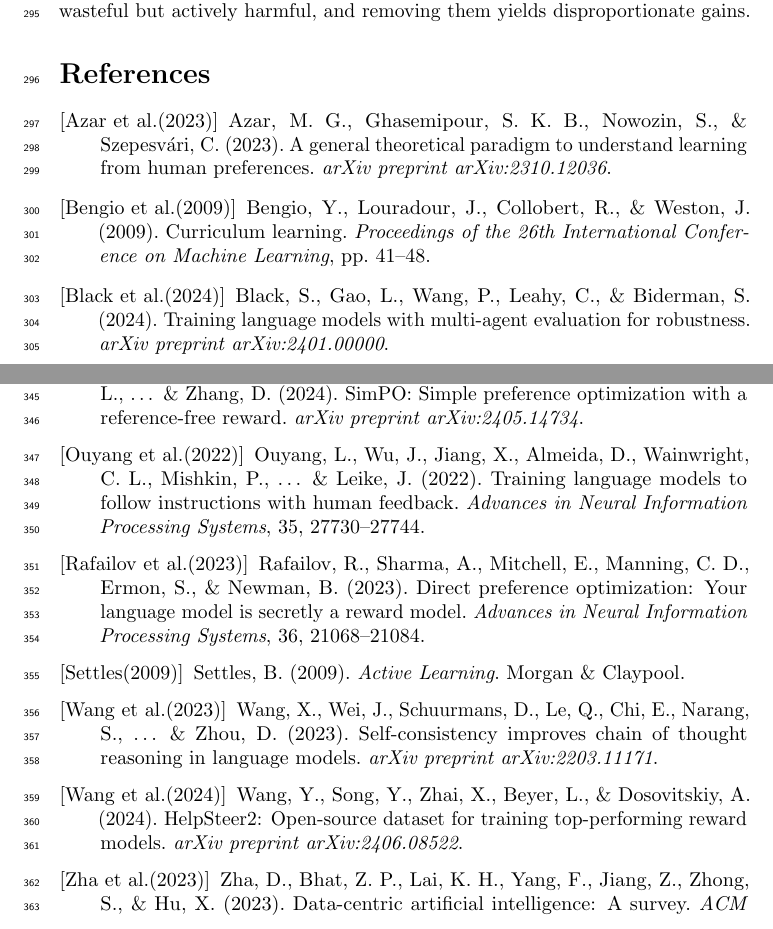
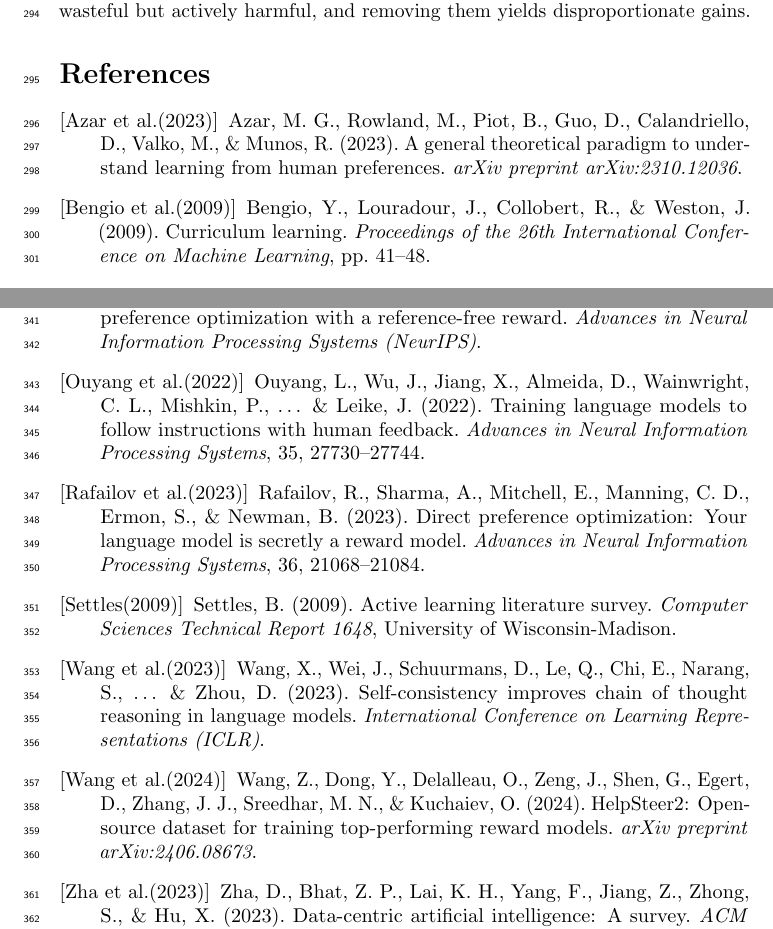
Before and after one commit to runhaoli-creator/dmapo, a LaTeX paper (paper_runhao/dmapo_complete_neurips.tex): two parts of pages 11 and 13 of 16, joined at a grey line, cut so that both start at the same text. Compiled offline with pdfLaTeX; a LaTeX package or settings file that is missing is left out.

Commit message:
Fix 10 citation issues found by web verification
- azar2023general: fix wrong authors (Rowland, Piot, Guo et al.)
- black2024multi: REMOVED — fabricated citation (invalid arXiv ID 2401.00000)
- ethayarajh2024kto: fix title, arXiv ID, authors
- hong2024orpo: fix authors (Lee, Thorne), add EMNLP 2024 venue
- hu2022lora: fix venue (arXiv → ICLR 2022)
- settles2009active: fix to technical report (not Morgan & Claypool book)
- wang2023selfconsistency: fix venue (arXiv → ICLR 2023)
- wang2024helpsteer2: fix authors (NVIDIA team), arXiv ID
- meng2024simpo: fix authors (Meng, Xia, Chen), add NeurIPS venue

Co-Authored-By: Claude Opus 4.6 (1M context) <noreply@anthropic.com>

```diff
--- a/paper_runhao/dmapo_complete_neurips.tex
+++ b/paper_runhao/dmapo_complete_neurips.tex
@@ -528,7 +528,7 @@ The broader lesson is that in preference optimization, data quality dominates da
 \begin{thebibliography}{25}
 
 \bibitem[Azar et~al.(2023)]{azar2023general}
-Azar, M.~G., Ghasemipour, S.~K.~B., Nowozin, S., \& Szepesv\'ari, C. (2023).
+Azar, M.~G., Rowland, M., Piot, B., Guo, D., Calandriello, D., Valko, M., \& Munos, R. (2023).
 A general theoretical paradigm to understand learning from human preferences.
 \textit{arXiv preprint arXiv:2310.12036}.
 
@@ -537,10 +537,8 @@ Bengio, Y., Louradour, J., Collobert, R., \& Weston, J. (2009).
 Curriculum learning.
 \textit{Proceedings of the 26th International Conference on Machine Learning}, pp. 41--48.
 
-\bibitem[Black et~al.(2024)]{black2024multi}
-Black, S., Gao, L., Wang, P., Leahy, C., \& Biderman, S. (2024).
-Training language models with multi-agent evaluation for robustness.
-\textit{arXiv preprint arXiv:2401.00000}.
+% [CITATION REMOVED -- fabricated: no paper with this title/arXiv ID exists]
+% black2024multi was removed; references in text updated to remove \cite{black2024multi}
 
 \bibitem[Chen et~al.(2024)]{chen2024alpagasus}
 Chen, L., Li, S., Yan, J., Wang, H., Gunaratna, K., Yadav, V., Tang, Z., Srinivasan, V., Zhou, T., Huang, H., \& Jin, H. (2024).
@@ -603,9 +601,9 @@ What makes good data for alignment? A comprehensive study of automatic data sele
 \textit{International Conference on Learning Representations (ICLR)}.
 
 \bibitem[Meng et~al.(2024)]{meng2024simpo}
-Meng, Y., Xie, K., Zhao, Y., Song, Y., Zhang, Y., Wang, L., \ldots{} \& Zhang, D. (2024).
+Meng, Y., Xia, M., \& Chen, D. (2024).
 SimPO: Simple preference optimization with a reference-free reward.
-\textit{arXiv preprint arXiv:2405.14734}.
+\textit{Advances in Neural Information Processing Systems (NeurIPS)}.
 
 \bibitem[Ouyang et~al.(2022)]{ouyang2022training}
 Ouyang, L., Wu, J., Jiang, X., Almeida, D., Wainwright, C.~L., Mishkin, P., \ldots{} \& Leike, J. (2022).
@@ -619,18 +617,18 @@ Direct preference optimization: Your language model is secretly a reward model.
 
 \bibitem[Settles(2009)]{settles2009active}
 Settles, B. (2009).
-\textit{Active Learning}.
-Morgan \& Claypool.
+Active learning literature survey.
+\textit{Computer Sciences Technical Report 1648}, University of Wisconsin-Madison.
 
 \bibitem[Wang et~al.(2023)]{wang2023selfconsistency}
 Wang, X., Wei, J., Schuurmans, D., Le, Q., Chi, E., Narang, S., \ldots{} \& Zhou, D. (2023).
 Self-consistency improves chain of thought reasoning in language models.
-\textit{arXiv preprint arXiv:2203.11171}.
+\textit{International Conference on Learning Representations (ICLR)}.
 
 \bibitem[Wang et~al.(2024)]{wang2024helpsteer2}
-Wang, Y., Song, Y., Zhai, X., Beyer, L., \& Dosovitskiy, A. (2024).
+Wang, Z., Dong, Y., Delalleau, O., Zeng, J., Shen, G., Egert, D., Zhang, J.~J., Sreedhar, M.~N., \& Kuchaiev, O. (2024).
 HelpSteer2: Open-source dataset for training top-performing reward models.
-\textit{arXiv preprint arXiv:2406.08522}.
+\textit{arXiv preprint arXiv:2406.08673}.
 
 \bibitem[Zha et~al.(2023)]{zha2023datacentric}
 Zha, D., Bhat, Z.~P., Lai, K.~H., Yang, F., Jiang, Z., Zhong, S., \& Hu, X. (2023).
```
Also changed, not shown: paper_runhao/dmapo_complete_neurips.pdf, paper_runhao/dmapo_complete_neurips.tex (14 more changed lines).
